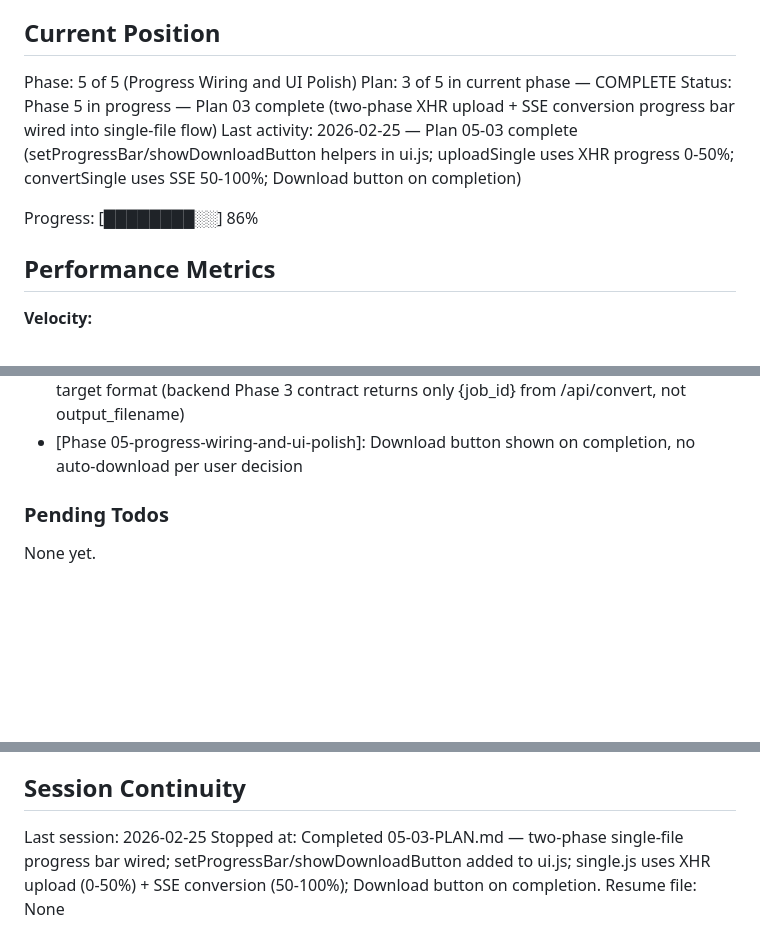
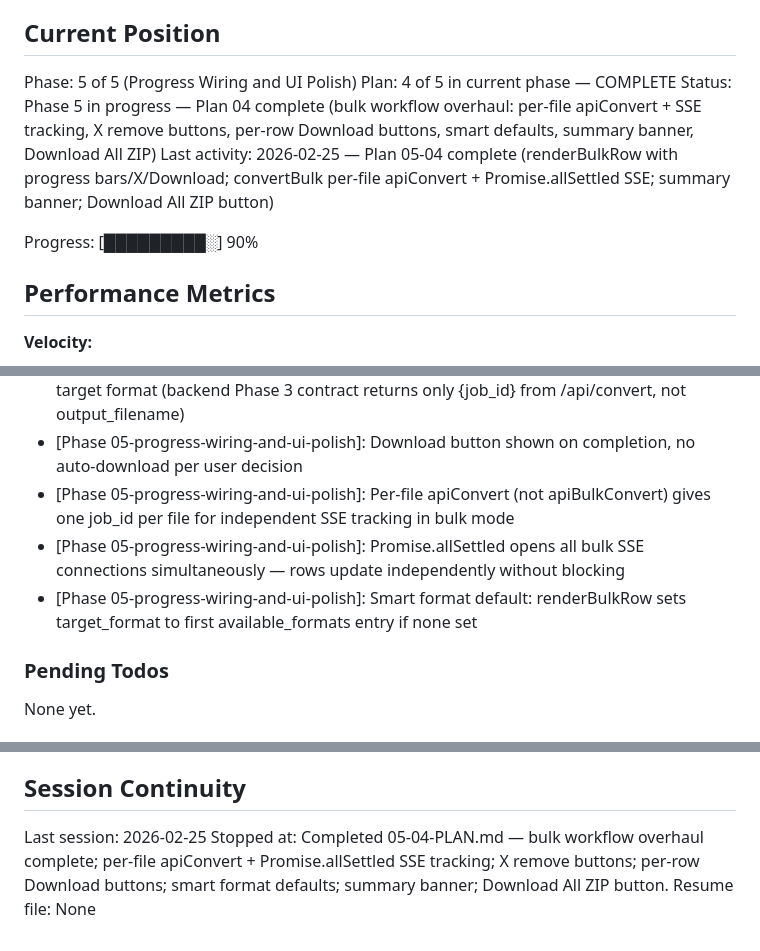
Before and after one commit to Semal31/File-Converter, a Markdown page: .planning/STATE.md, 3 parts joined by grey strips. GitHub-like rendering; blank space fills up the shorter version.

Commit message:
docs(05-04): complete bulk workflow overhaul plan — per-file SSE tracking, remove buttons, Download All ZIP
- 05-04-SUMMARY.md: plan summary with both task commits, decisions, self-check
- STATE.md: advanced to Plan 4 of 5 complete, added 3 key decisions, updated session
- ROADMAP.md: updated phase 5 progress (4 of 5 summaries complete)

```diff
--- a/.planning/STATE.md
+++ b/.planning/STATE.md
@@ -10,11 +10,11 @@ See: .planning/PROJECT.md (updated 2026-02-24)
 ## Current Position
 
 Phase: 5 of 5 (Progress Wiring and UI Polish)
-Plan: 3 of 5 in current phase — COMPLETE
-Status: Phase 5 in progress — Plan 03 complete (two-phase XHR upload + SSE conversion progress bar wired into single-file flow)
-Last activity: 2026-02-25 — Plan 05-03 complete (setProgressBar/showDownloadButton helpers in ui.js; uploadSingle uses XHR progress 0-50%; convertSingle uses SSE 50-100%; Download button on completion)
+Plan: 4 of 5 in current phase — COMPLETE
+Status: Phase 5 in progress — Plan 04 complete (bulk workflow overhaul: per-file apiConvert + SSE tracking, X remove buttons, per-row Download buttons, smart defaults, summary banner, Download All ZIP)
+Last activity: 2026-02-25 — Plan 05-04 complete (renderBulkRow with progress bars/X/Download; convertBulk per-file apiConvert + Promise.allSettled SSE; summary banner; Download All ZIP button)
 
-Progress: [████████░░] 86%
+Progress: [█████████░] 90%
 
 ## Performance Metrics
 
@@ -85,6 +86,9 @@ Recent decisions affecting current work:
 - [Phase 05-progress-wiring-and-ui-polish]: Upload phase maps XHR ratio (0-1) to bar (0-50%); SSE percent (0-99) maps to bar (50-100%); done event sets 100%
 - [Phase 05-progress-wiring-and-ui-polish]: Output filename derived from original name + target format (backend Phase 3 contract returns only {job_id} from /api/convert, not output_filename)
 - [Phase 05-progress-wiring-and-ui-polish]: Download button shown on completion, no auto-download per user decision
+- [Phase 05-progress-wiring-and-ui-polish]: Per-file apiConvert (not apiBulkConvert) gives one job_id per file for independent SSE tracking in bulk mode
+- [Phase 05-progress-wiring-and-ui-polish]: Promise.allSettled opens all bulk SSE connections simultaneously — rows update independently without blocking
+- [Phase 05-progress-wiring-and-ui-polish]: Smart format default: renderBulkRow sets target_format to first available_formats entry if none set
 
 ### Pending Todos
 
@@ -99,5 +103,5 @@ None yet.
 ## Session Continuity
 
 Last session: 2026-02-25
-Stopped at: Completed 05-03-PLAN.md — two-phase single-file progress bar wired; setProgressBar/showDownloadButton added to ui.js; single.js uses XHR upload (0-50%) + SSE conversion (50-100%); Download button on completion.
+Stopped at: Completed 05-04-PLAN.md — bulk workflow overhaul complete; per-file apiConvert + Promise.allSettled SSE tracking; X remove buttons; per-row Download buttons; smart format defaults; summary banner; Download All ZIP button.
 Resume file: None
```
Also changed, not shown: other parts of .planning/STATE.md (+1 -0 lines), .planning/ROADMAP.md (+1 -1 lines), 1 other file.
